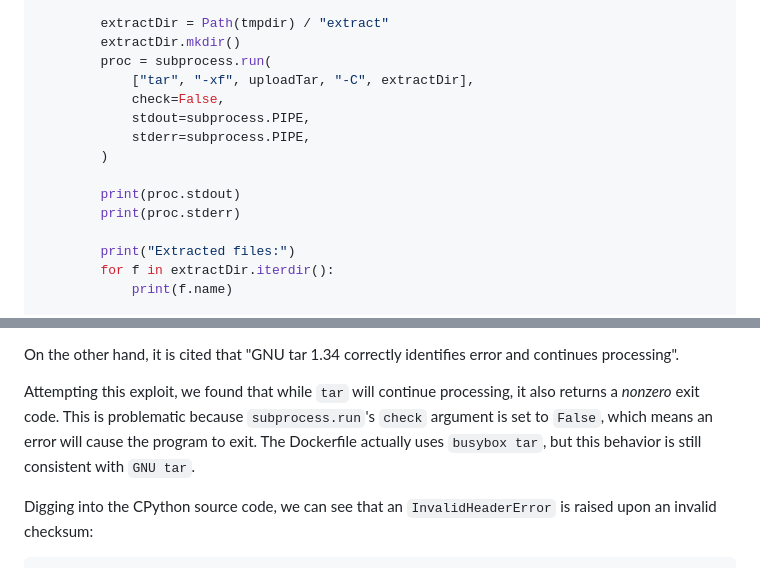
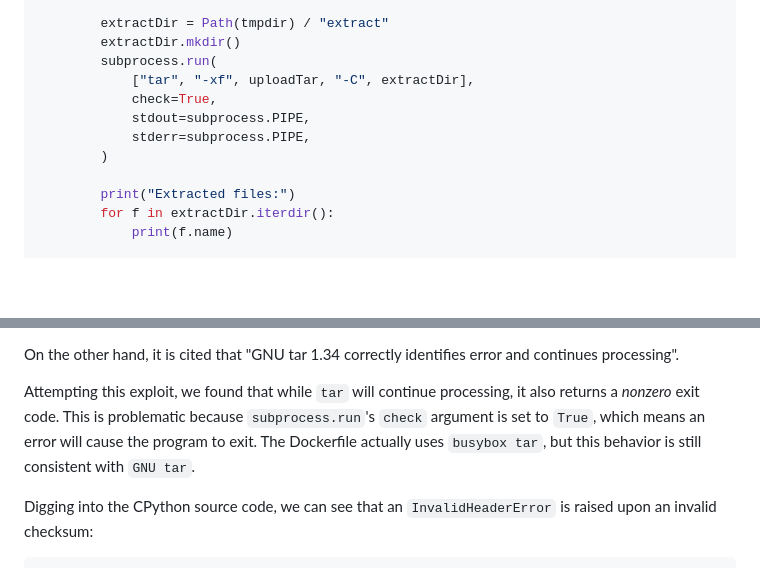
Before and after one commit to mmm-team/public-writeups, a Markdown page: hitcon2024/misc_flag_reader/README.md, 2 parts joined by grey strips. Drawn GitHub-style; blank space fills up the shorter version.

Commit message:
check=True

```diff
--- a/hitcon2024/misc_flag_reader/README.md
+++ b/hitcon2024/misc_flag_reader/README.md
@@ -46,15 +46,12 @@ if __name__ == "__main__":
 
         extractDir = Path(tmpdir) / "extract"
         extractDir.mkdir()
-        proc = subprocess.run(
+        subprocess.run(
             ["tar", "-xf", uploadTar, "-C", extractDir],
-            check=False,
+            check=True,
             stdout=subprocess.PIPE,
             stderr=subprocess.PIPE,
         )
-
-        print(proc.stdout)
-        print(proc.stderr)
 
         print("Extracted files:")
         for f in extractDir.iterdir():
@@ -97,7 +94,7 @@ exactly what we want. According to the bug description,
 On the other hand, it is cited that "GNU tar 1.34 correctly identifies error and continues processing".
 
 Attempting this exploit, we found that while `tar` will continue processing, it also returns a *nonzero* exit code. This is problematic because `subprocess.run`'s `check`
-argument is set to `False`, which means an error will cause the program to exit. The Dockerfile actually uses `busybox tar`, but this behavior is still consistent with
+argument is set to `True`, which means an error will cause the program to exit. The Dockerfile actually uses `busybox tar`, but this behavior is still consistent with
 `GNU tar`.
 
 Digging into the CPython source code, we can see that an `InvalidHeaderError` is raised upon an invalid checksum:
```
